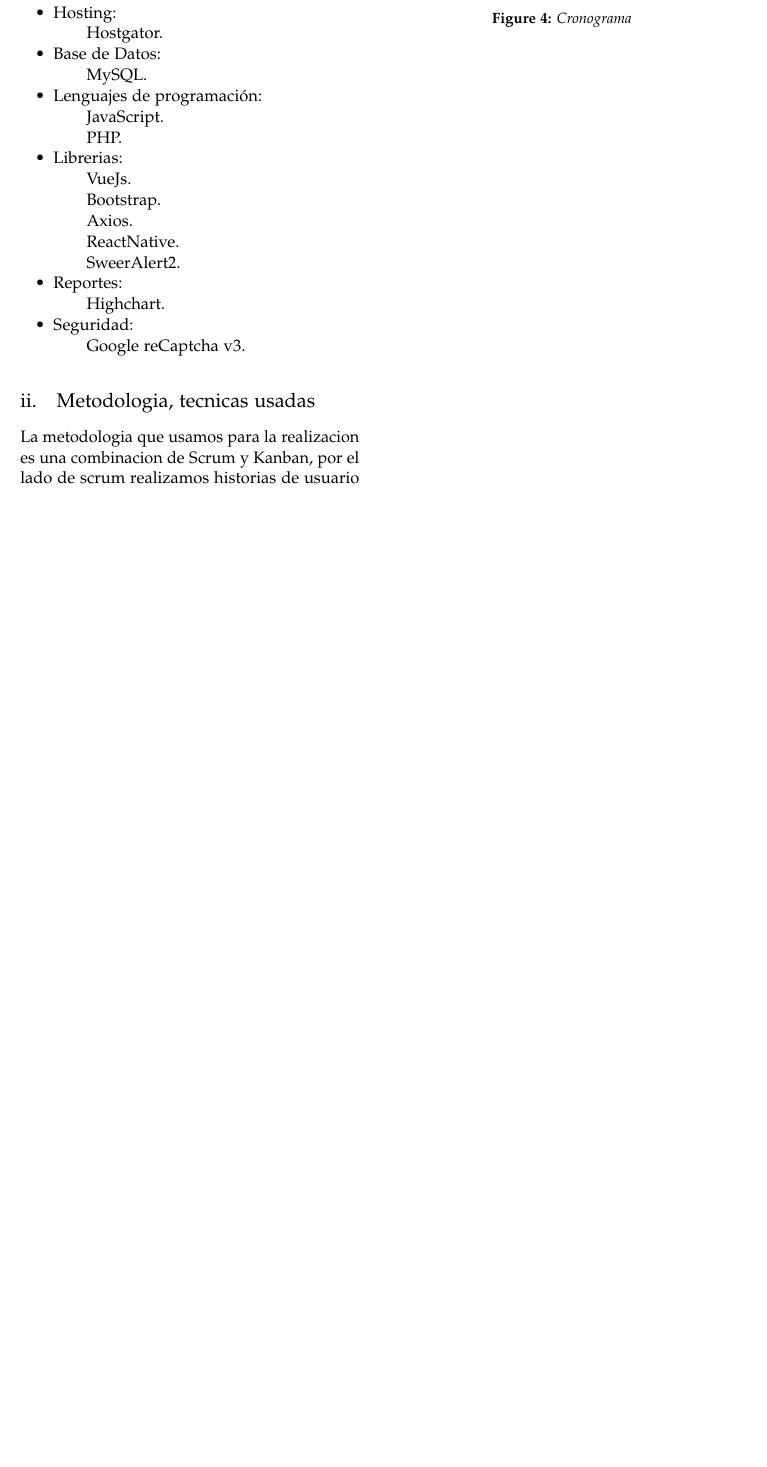
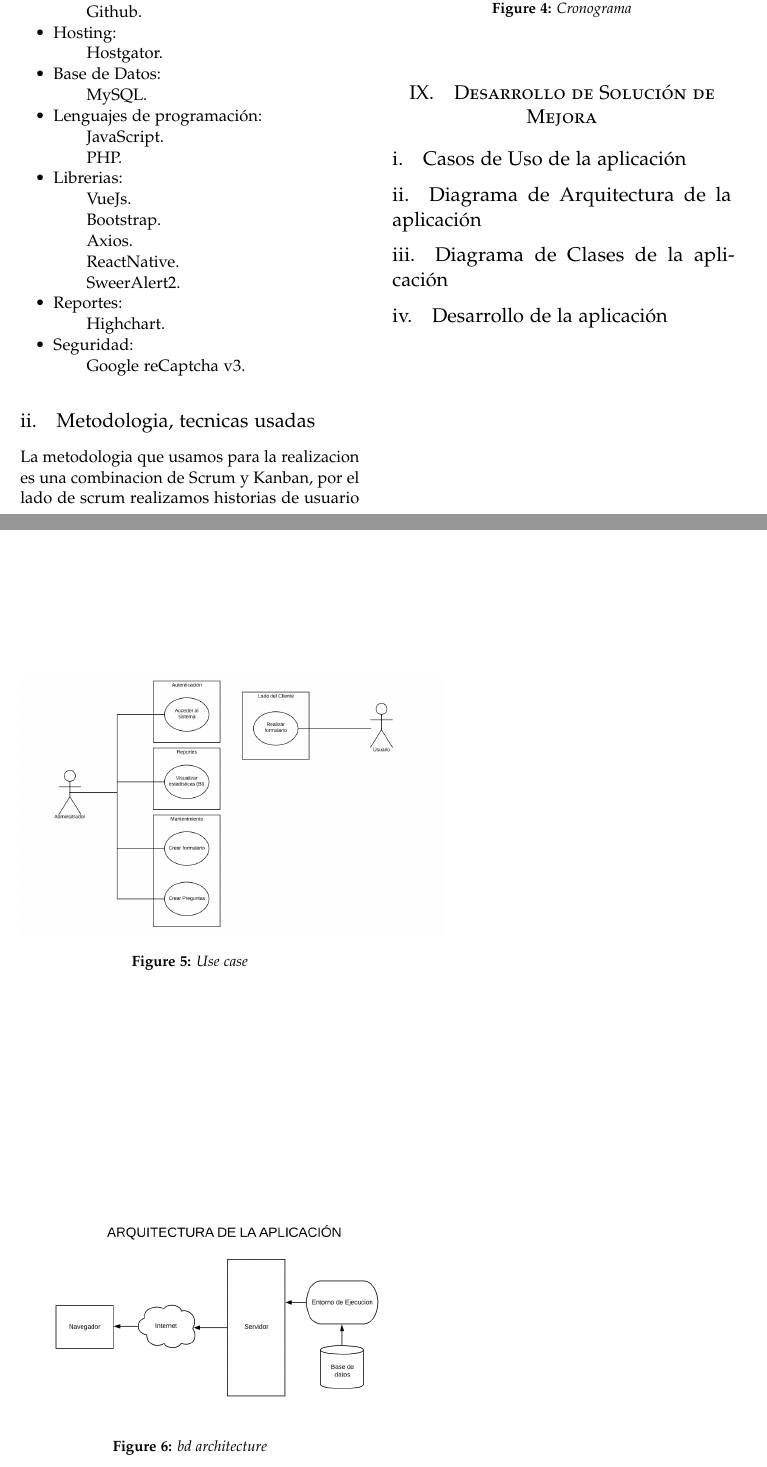
Before and after one commit to jpastorm/Trbajo-Final-de-Unidad-I-Proyecto, a LaTeX paper (articulo.tex): part of page 3 of 3 before the commit and two parts of pages 3 and 4 of 4 after it, the two joined at a grey line, cut so that both start at the same text, the shorter picture padded with empty space. Compiled offline with pdfLaTeX.

Commit message:
Agregando imagenes

```diff
--- a/articulo.tex
+++ b/articulo.tex
@@ -185,8 +185,26 @@ La metodologia que usamos para la realizacion es una combinacion de Scrum y Kanb
 \end{figure}
 
 
+\section{Desarrollo de Solución de Mejora}
 
+\subsection{Casos de Uso de la aplicación}
+\begin{figure}[htb]
+	\begin{center}
+		\includegraphics[width=9cm]{./Imagenes/use_case}
+		\caption{Use case}
+	\end{center}
+\end{figure}
 
+\subsection{Diagrama de Arquitectura de la aplicación}
+\begin{figure}[htb]
+	\begin{center}
+		\includegraphics[width=9cm]{./Imagenes/bd_architecture}
+		\caption{bd architecture}
+	\end{center}
+\end{figure}
+
+\subsection{Diagrama de Clases de la aplicación}
+\subsection{Desarrollo de la aplicación}
 
 
 \end{document}
```
Also changed, not shown: Imagenes/Cronograma.jpg, Imagenes/bd_architecture.png (added), Imagenes/use_case.png (added), articulo.pdf, 1 other file.
